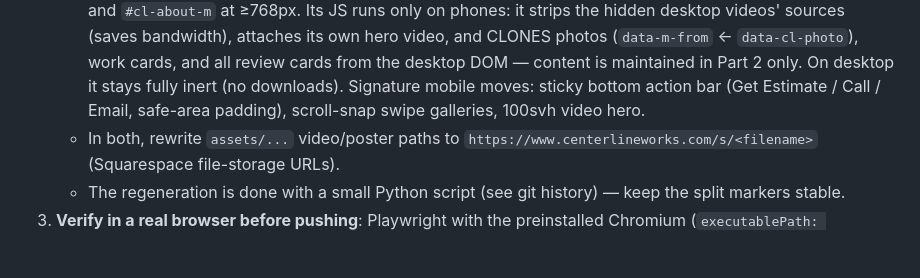
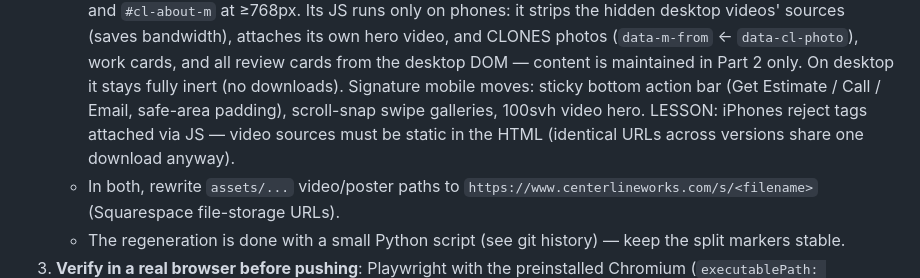
Before and after one commit to centerlineworks/Center, a Markdown page: CLAUDE.md, the part around the change. Rendered like a GitHub page; blank space fills up the shorter version.

Commit message:
Note the static-video-source lesson in CLAUDE.md
Co-Authored-By: Claude Fable 5 <noreply@anthropic.com>
Claude-Session: https://claude.ai/code/session_01Lqdb3XXYbioQd2JNyKgPyF

```diff
--- a/CLAUDE.md
+++ b/CLAUDE.md
@@ -25,6 +25,8 @@ plainly, do the technical work for him, and always give copy-paste-ready output.
      is maintained in Part 2 only. On desktop it stays fully inert (no downloads).
      Signature mobile moves: sticky bottom action bar (Get Estimate / Call / Email,
      safe-area padding), scroll-snap swipe galleries, 100svh video hero.
+     LESSON: iPhones reject <source> tags attached via JS — video sources must be
+     static in the HTML (identical URLs across versions share one download anyway).
    - In both, rewrite `assets/...` video/poster paths to
      `https://www.centerlineworks.com/s/<filename>` (Squarespace file-storage URLs).
    - The regeneration is done with a small Python script (see git history) — keep the
```
